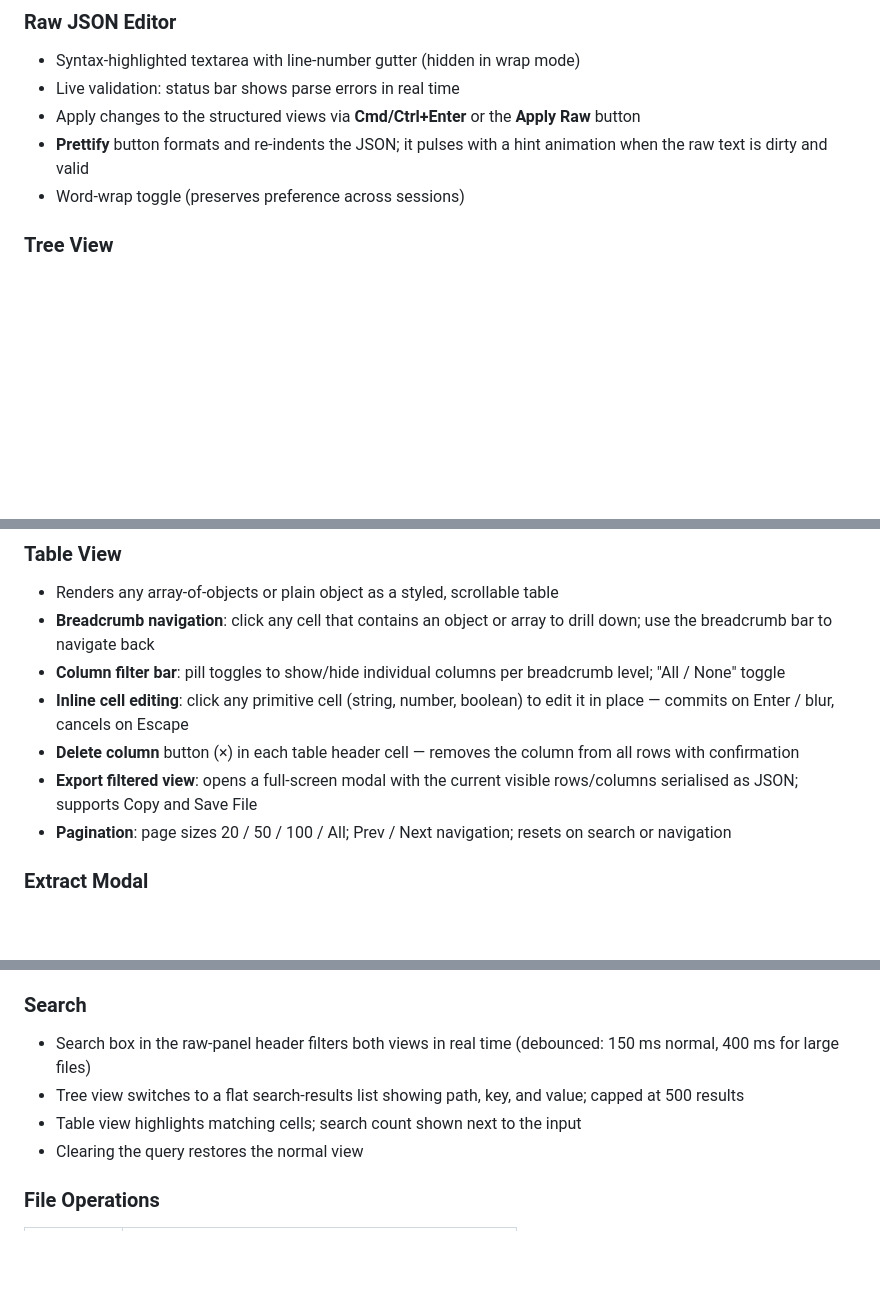
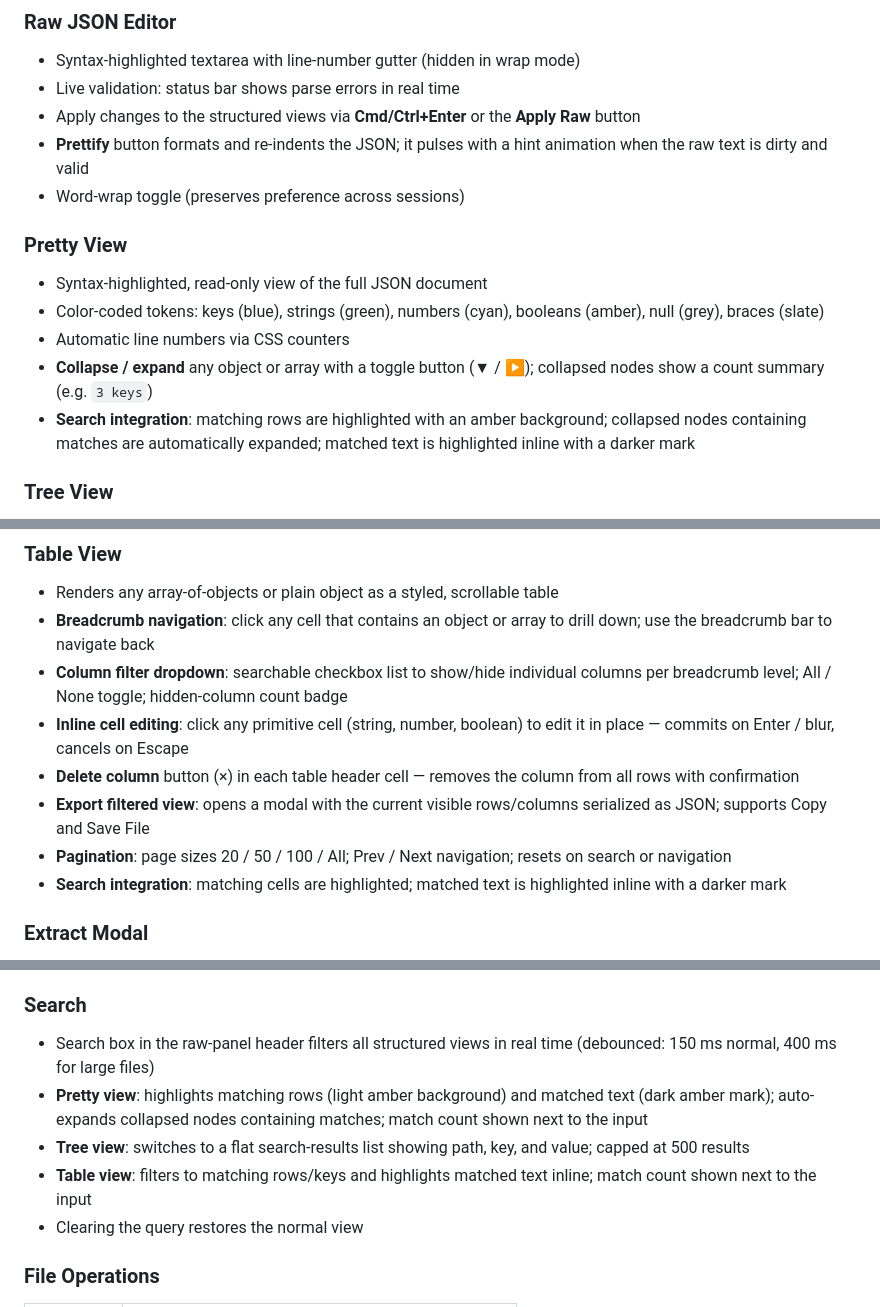
Before and after one commit to yutinfo/jsonStudio, a Markdown page: README.md, 3 parts joined by grey strips. Rendered like a GitHub page; blank space fills up the shorter version.

Commit message:
docs: update README to reflect current features
Co-Authored-By: Claude Sonnet 4.6 <noreply@anthropic.com>

```diff
--- a/README.md
+++ b/README.md
@@ -11,6 +11,14 @@ A browser-based JSON viewer and editor built with plain HTML, CSS, and JavaScrip
 - Apply changes to the structured views via **Cmd/Ctrl+Enter** or the **Apply Raw** button
 - **Prettify** button formats and re-indents the JSON; it pulses with a hint animation when the raw text is dirty and valid
 - Word-wrap toggle (preserves preference across sessions)
+
+### Pretty View
+
+- Syntax-highlighted, read-only view of the full JSON document
+- Color-coded tokens: keys (blue), strings (green), numbers (cyan), booleans (amber), null (grey), braces (slate)
+- Automatic line numbers via CSS counters
+- **Collapse / expand** any object or array with a toggle button (▼ / ▶); collapsed nodes show a count summary (e.g. `3 keys`)
+- **Search integration**: matching rows are highlighted with an amber background; collapsed nodes containing matches are automatically expanded; matched text is highlighted inline with a darker mark
 
 ### Tree View
 
@@ -26,11 +34,12 @@ A browser-based JSON viewer and editor built with plain HTML, CSS, and JavaScrip
 
 - Renders any array-of-objects or plain object as a styled, scrollable table
 - **Breadcrumb navigation**: click any cell that contains an object or array to drill down; use the breadcrumb bar to navigate back
-- **Column filter bar**: pill toggles to show/hide individual columns per breadcrumb level; "All / None" toggle
+- **Column filter dropdown**: searchable checkbox list to show/hide individual columns per breadcrumb level; All / None toggle; hidden-column count badge
 - **Inline cell editing**: click any primitive cell (string, number, boolean) to edit it in place — commits on Enter / blur, cancels on Escape
 - **Delete column** button (×) in each table header cell — removes the column from all rows with confirmation
-- **Export filtered view**: opens a full-screen modal with the current visible rows/columns serialised as JSON; supports Copy and Save File
+- **Export filtered view**: opens a modal with the current visible rows/columns serialized as JSON; supports Copy and Save File
 - **Pagination**: page sizes 20 / 50 / 100 / All; Prev / Next navigation; resets on search or navigation
+- **Search integration**: matching cells are highlighted; matched text is highlighted inline with a darker mark
 
 ### Extract Modal
 
@@ -48,9 +57,10 @@ A browser-based JSON viewer and editor built with plain HTML, CSS, and JavaScrip
 
 ### Search
 
-- Search box in the raw-panel header filters both views in real time (debounced: 150 ms normal, 400 ms for large files)
-- Tree view switches to a flat search-results list showing path, key, and value; capped at 500 results
-- Table view highlights matching cells; search count shown next to the input
+- Search box in the raw-panel header filters all structured views in real time (debounced: 150 ms normal, 400 ms for large files)
+- **Pretty view**: highlights matching rows (light amber background) and matched text (dark amber mark); auto-expands collapsed nodes containing matches; match count shown next to the input
+- **Tree view**: switches to a flat search-results list showing path, key, and value; capped at 500 results
+- **Table view**: filters to matching rows/keys and highlights matched text inline; match count shown next to the input
 - Clearing the query restores the normal view
 
 ### File Operations
```
Also changed, not shown: other parts of README.md (+2 -0 lines).
